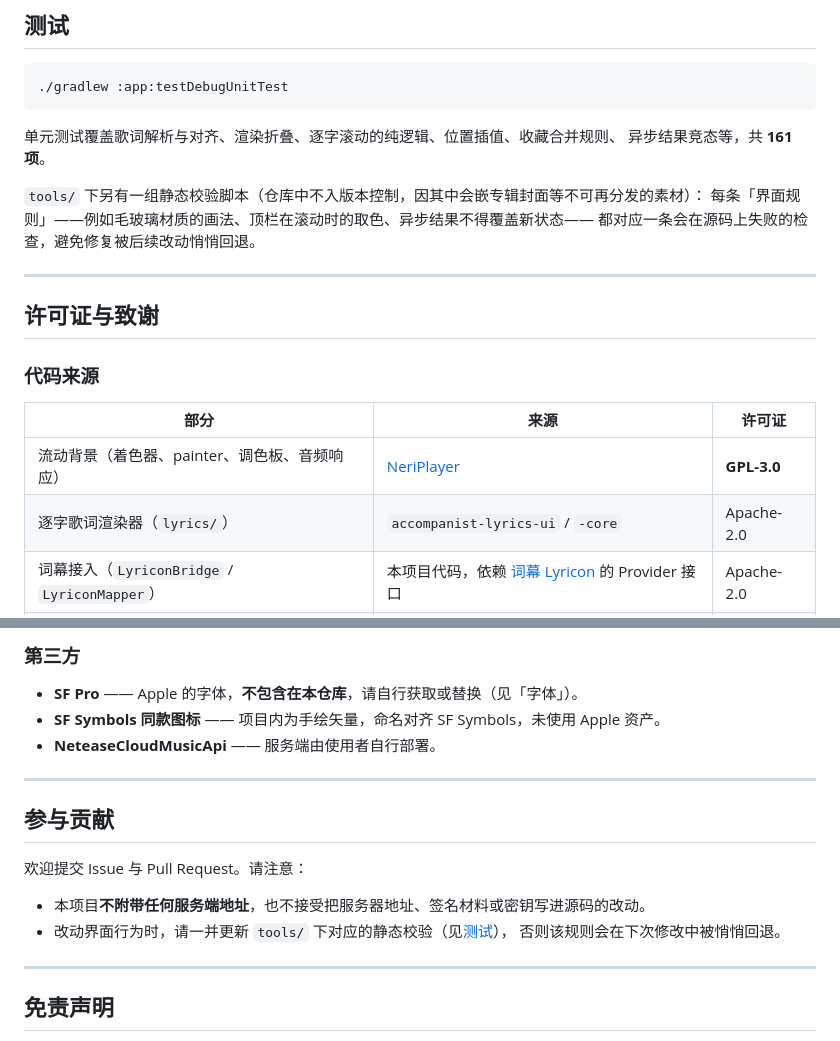
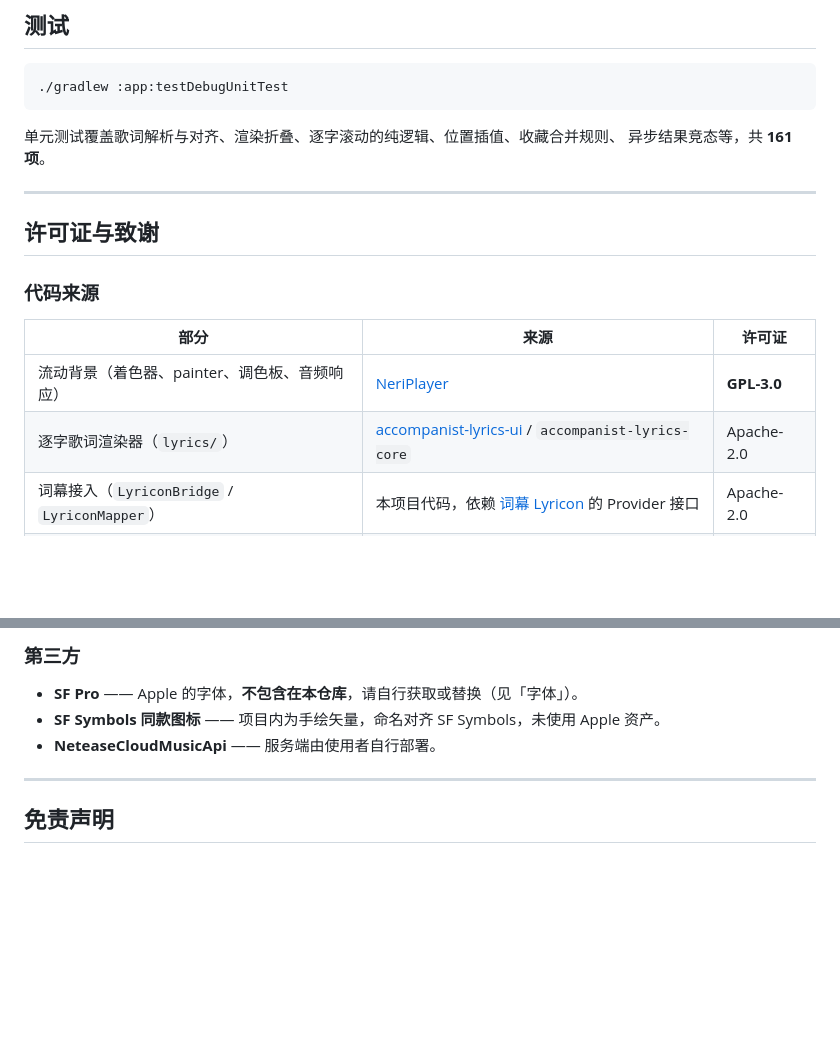
Before and after one commit to Fu-craft/YunYin, a Markdown page: README.md, 2 parts joined by grey strips. GitHub-like rendering; blank space fills up the shorter version.

```diff
--- a/README.md
+++ b/README.md
@@ -270,10 +276,6 @@ app/src/main/java/com/yunyin/music/
 单元测试覆盖歌词解析与对齐、渲染折叠、逐字滚动的纯逻辑、位置插值、收藏合并规则、
 异步结果竞态等，共 **161 项**。
 
-`tools/` 下另有一组静态校验脚本（仓库中不入版本控制，因其中会嵌专辑封面等不可再分发的素材）：
-每条「界面规则」——例如毛玻璃材质的画法、顶栏在滚动时的取色、异步结果不得覆盖新状态——
-都对应一条会在源码上失败的检查，避免修复被后续改动悄悄回退。
-
 ---
 
 ## 许可证与致谢
@@ -283,7 +285,7 @@ app/src/main/java/com/yunyin/music/
 | 部分 | 来源 | 许可证 |
 |---|---|---|
 | 流动背景（着色器、painter、调色板、音频响应） | [NeriPlayer](https://github.com/cwuom/NeriPlayer) | **GPL-3.0** |
-| 逐字歌词渲染器（`lyrics/`） | `accompanist-lyrics-ui` / `-core` | Apache-2.0 |
+| 逐字歌词渲染器（`lyrics/`） | [accompanist-lyrics-ui](https://github.com/6xingyv/accompanist-lyrics-ui) / `accompanist-lyrics-core` | Apache-2.0 |
 | 词幕接入（`LyriconBridge` / `LyriconMapper`） | 本项目代码，依赖 [词幕 Lyricon](https://github.com/proify/lyricon) 的 Provider 接口 | Apache-2.0 |
 | 毛玻璃 | [AndroidLiquidGlass](https://github.com/Kyant0/AndroidLiquidGlass) | Apache-2.0 |
 | 音质图标 | Google Material Symbols | Apache-2.0 |
@@ -306,16 +308,6 @@ app/src/main/java/com/yunyin/music/
 
 ---
 
-## 参与贡献
-
-欢迎提交 Issue 与 Pull Request。请注意：
-
-- 本项目**不附带任何服务端地址**，也不接受把服务器地址、签名材料或密钥写进源码的改动。
-- 改动界面行为时，请一并更新 `tools/` 下对应的静态校验（见[测试](#测试)），
-  否则该规则会在下次修改中被悄悄回退。
-
----
-
 ## 免责声明
 
 本项目为个人学习与技术研究项目，**非网易云音乐或 Apple 官方客户端**，
```
Also changed, not shown: other parts of README.md (+8 -2 lines), docs/screenshots/home.png (added), docs/screenshots/library.png (added), docs/screenshots/player.png (added), docs/screenshots/search.png (added), 1 other file.
